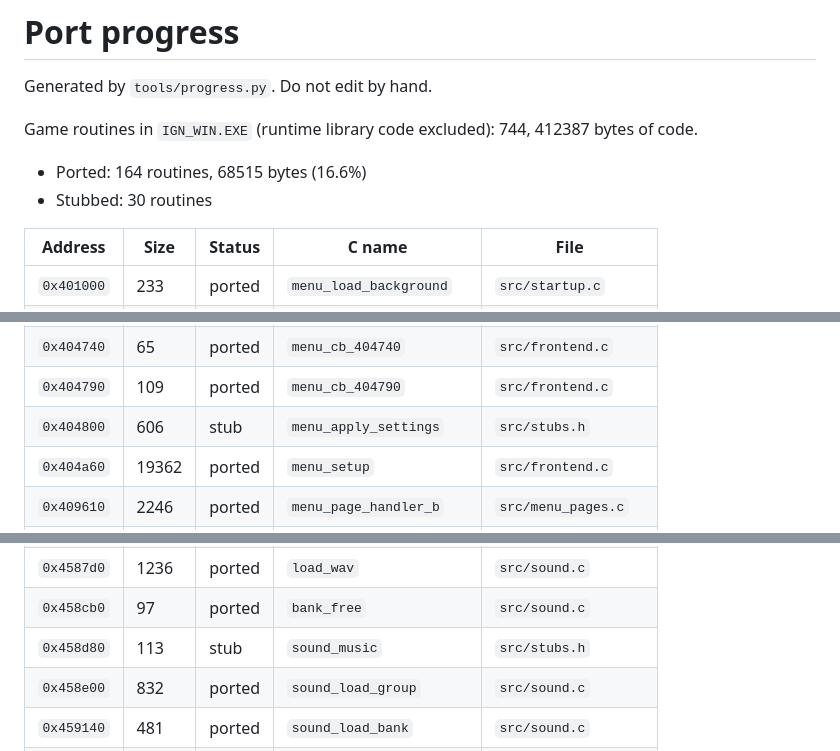
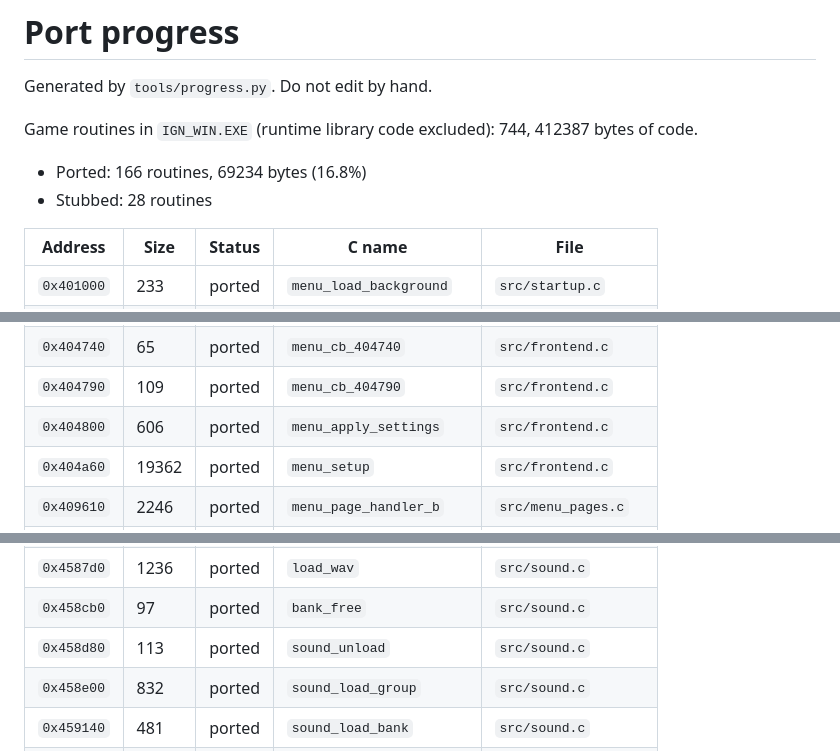
Before and after one commit to refaim/ignition, a Markdown page: docs/PROGRESS.md, 3 parts joined by grey strips. Drawn GitHub-style.

Commit message:
Update the progress list

```diff
--- a/docs/PROGRESS.md
+++ b/docs/PROGRESS.md
@@ -4,8 +4,8 @@ Generated by `tools/progress.py`. Do not edit by hand.
 
 Game routines in `IGN_WIN.EXE` (runtime library code excluded): 744, 412387 bytes of code.
 
-- Ported: 164 routines, 68515 bytes (16.6%)
-- Stubbed: 30 routines
+- Ported: 166 routines, 69234 bytes (16.8%)
+- Stubbed: 28 routines
 
 | Address | Size | Status | C name | File |
 |---|---|---|---|---|
@@ -36,7 +36,7 @@ Game routines in `IGN_WIN.EXE` (runtime library code excluded): 744, 412387 byte
 | `0x404610` | 290 | ported | `menu_cb_404610` | `src/frontend.c` |
 | `0x404740` | 65 | ported | `menu_cb_404740` | `src/frontend.c` |
 | `0x404790` | 109 | ported | `menu_cb_404790` | `src/frontend.c` |
-| `0x404800` | 606 | stub | `menu_apply_settings` | `src/stubs.h` |
+| `0x404800` | 606 | ported | `menu_apply_settings` | `src/frontend.c` |
 | `0x404a60` | 19362 | ported | `menu_setup` | `src/frontend.c` |
 | `0x409610` | 2246 | ported | `menu_page_handler_b` | `src/menu_pages.c` |
 | `0x409ef0` | 185 | ported | `cheats_check` | `src/menu_pages.c` |
@@ -155,7 +155,7 @@ Game routines in `IGN_WIN.EXE` (runtime library code excluded): 744, 412387 byte
 | `0x4586a0` | 294 | ported | `load_rw8` | `src/sound.c` |
 | `0x4587d0` | 1236 | ported | `load_wav` | `src/sound.c` |
 | `0x458cb0` | 97 | ported | `bank_free` | `src/sound.c` |
-| `0x458d80` | 113 | stub | `sound_music` | `src/stubs.h` |
+| `0x458d80` | 113 | ported | `sound_unload` | `src/sound.c` |
 | `0x458e00` | 832 | ported | `sound_load_group` | `src/sound.c` |
 | `0x459140` | 481 | ported | `sound_load_bank` | `src/sound.c` |
 | `0x459330` | 40 | ported | `sound_sample_of` | `src/sound.c` |
```
